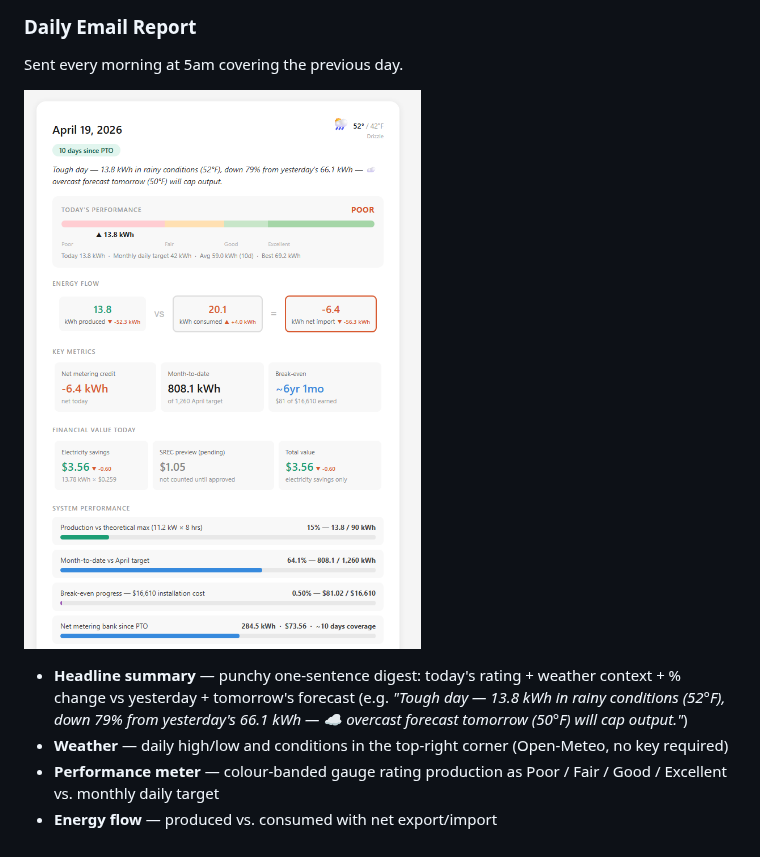
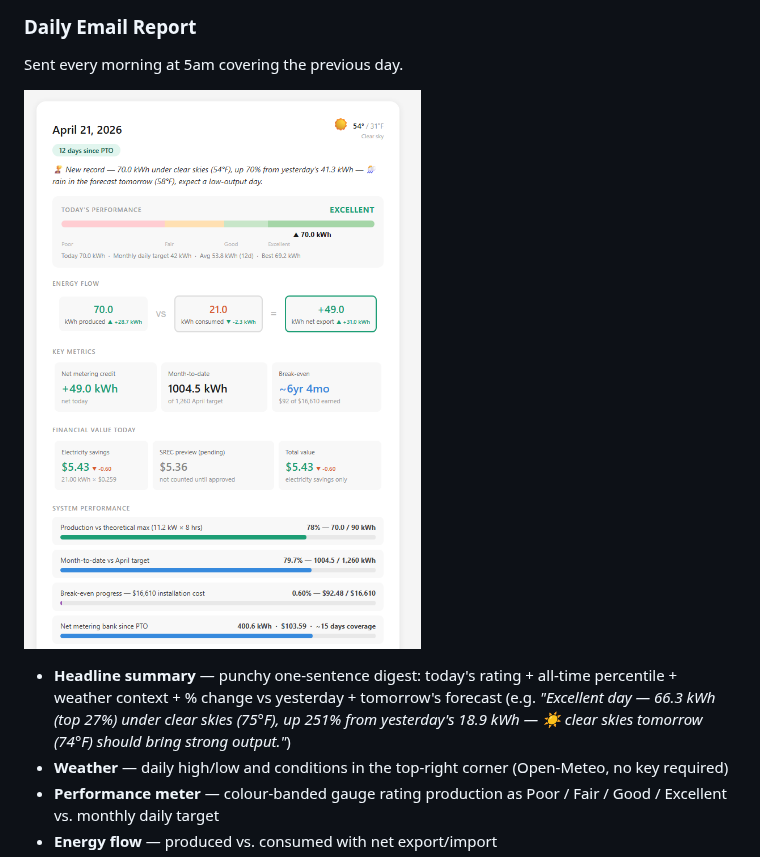
Before and after one commit to adeel825/solar-report, a Markdown page: README.md, the part around the change. Rendered like a GitHub page; pictures changed too: docs/screenshot-email.png.

```diff
--- a/README.md
+++ b/README.md
@@ -11,7 +11,7 @@ Sent every morning at 5am covering the previous day.
 
 ![Daily email report](docs/screenshot-email.png)
 
-- **Headline summary** — punchy one-sentence digest: today's rating + weather context + % change vs yesterday + tomorrow's forecast (e.g. *"Tough day — 13.8 kWh in rainy conditions (52°F), down 79% from yesterday's 66.1 kWh — ☁️ overcast forecast tomorrow (50°F) will cap output."*)
+- **Headline summary** — punchy one-sentence digest: today's rating + all-time percentile + weather context + % change vs yesterday + tomorrow's forecast (e.g. *"Excellent day — 66.3 kWh (top 27%) under clear skies (75°F), up 251% from yesterday's 18.9 kWh — ☀️ clear skies tomorrow (74°F) should bring strong output."*)
 - **Weather** — daily high/low and conditions in the top-right corner (Open-Meteo, no key required)
 - **Performance meter** — colour-banded gauge rating production as Poor / Fair / Good / Excellent vs. monthly daily target
 - **Energy flow** — produced vs. consumed with net export/import
```
Also changed, not shown: 2 other files.
